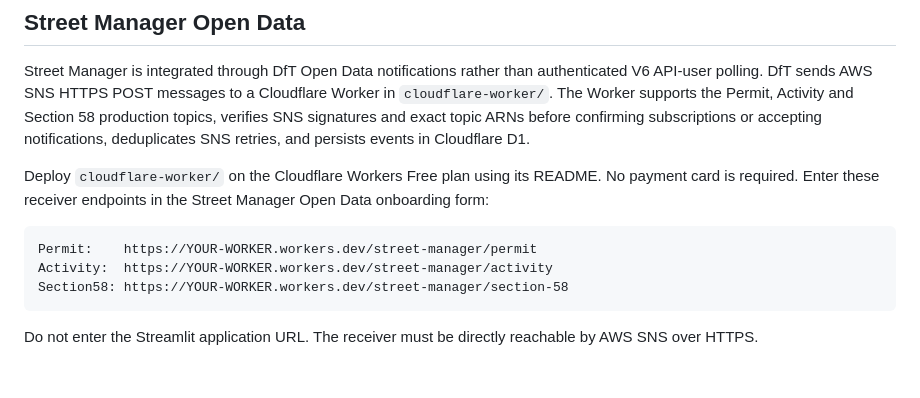
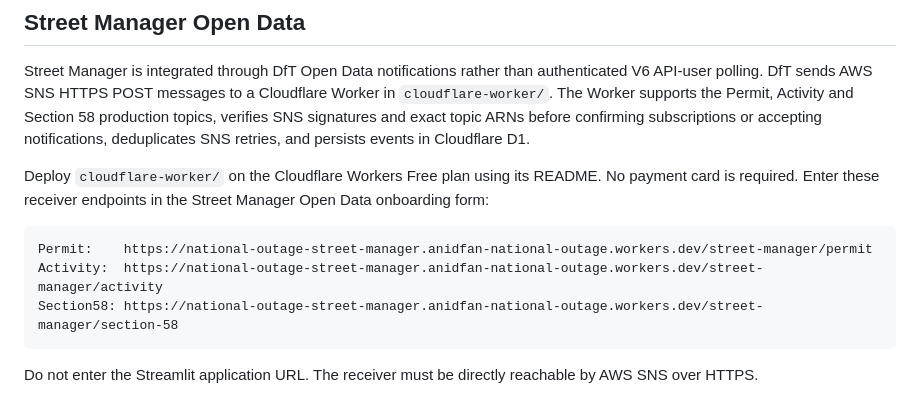
Before and after one commit to anidfan-source/national-outage-checker, a Markdown page: README.md, the part around the change. Drawn GitHub-style; blank space fills up the shorter version.

Commit message:
Document deployed Street Manager endpoints

````diff
--- a/README.md
+++ b/README.md
@@ -64,9 +64,9 @@ Street Manager is integrated through DfT Open Data notifications rather than aut
 Deploy `cloudflare-worker/` on the Cloudflare Workers Free plan using its README. No payment card is required. Enter these receiver endpoints in the Street Manager Open Data onboarding form:
 
 ```
-Permit:    https://YOUR-WORKER.workers.dev/street-manager/permit
-Activity:  https://YOUR-WORKER.workers.dev/street-manager/activity
-Section58: https://YOUR-WORKER.workers.dev/street-manager/section-58
+Permit:    https://national-outage-street-manager.anidfan-national-outage.workers.dev/street-manager/permit
+Activity:  https://national-outage-street-manager.anidfan-national-outage.workers.dev/street-manager/activity
+Section58: https://national-outage-street-manager.anidfan-national-outage.workers.dev/street-manager/section-58
 ```
 
 Do not enter the Streamlit application URL. The receiver must be directly reachable by AWS SNS over HTTPS.
````
